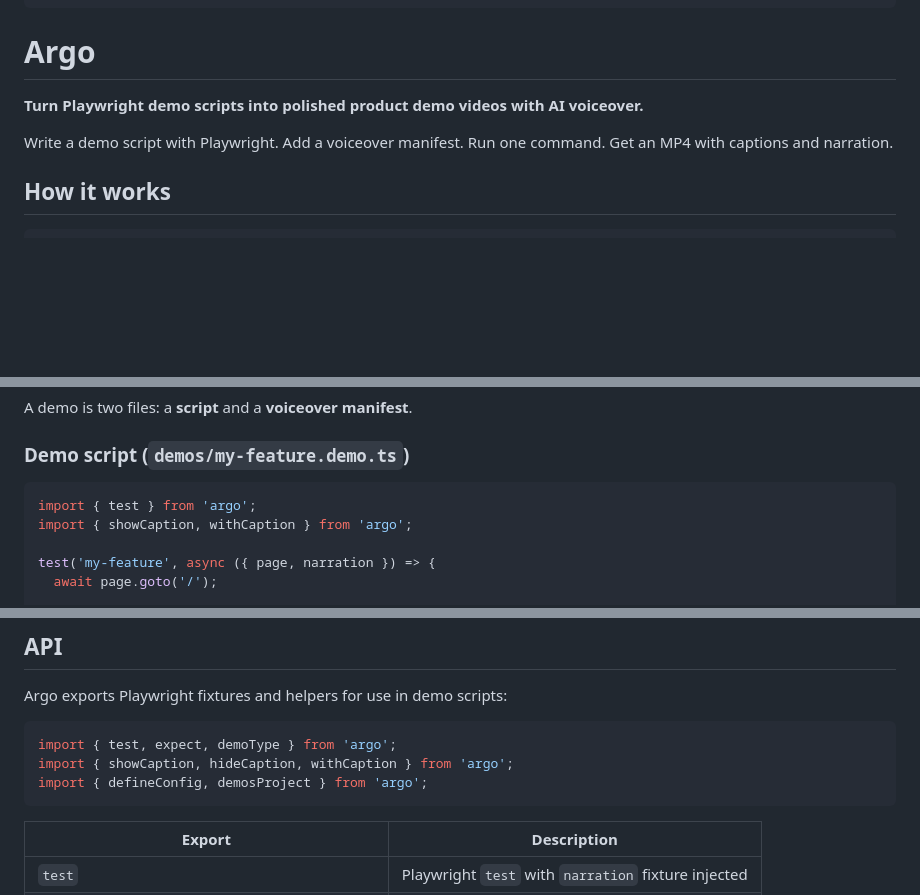
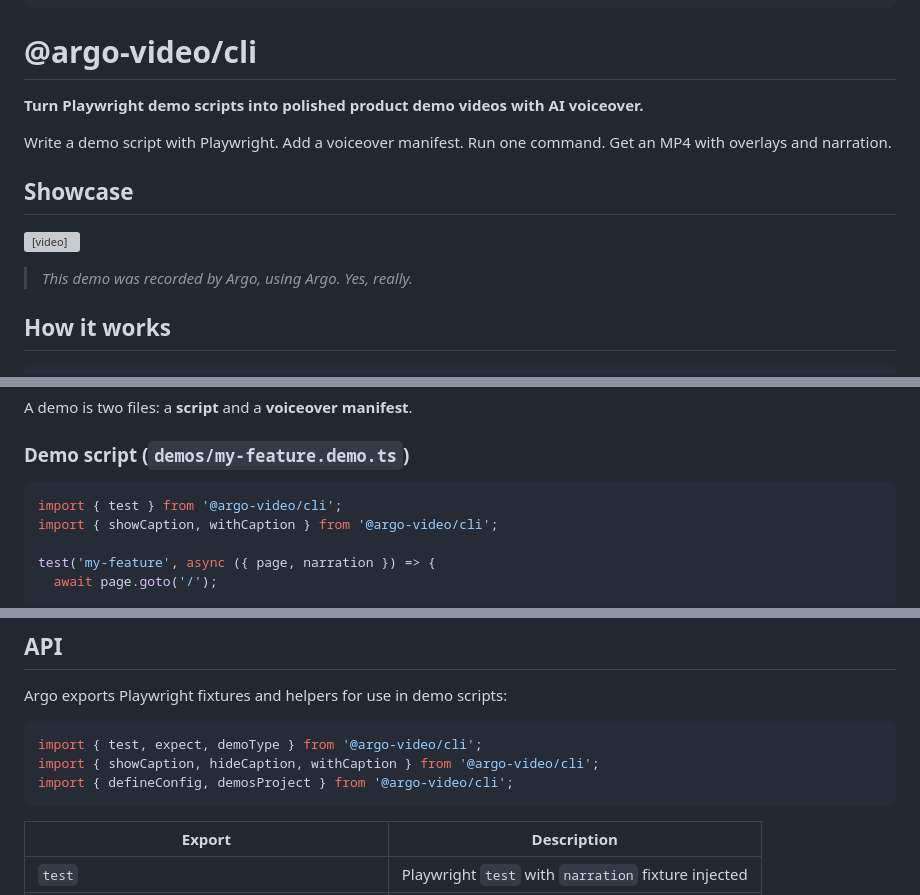
Before and after one commit to shreyaskarnik/argo, a Markdown page: README.md, 3 parts joined by grey strips. GitHub-like rendering; blank space fills up the shorter version; grey boxes are pictures that could not be loaded.

Commit message:
docs: add showcase video to README and update package references
Co-Authored-By: Claude Opus 4.6 <noreply@anthropic.com>

````diff
--- a/README.md
+++ b/README.md
@@ -9,11 +9,17 @@
                      |___/
 ```
 
-# Argo
+# @argo-video/cli
 
 **Turn Playwright demo scripts into polished product demo videos with AI voiceover.**
 
-Write a demo script with Playwright. Add a voiceover manifest. Run one command. Get an MP4 with captions and narration.
+Write a demo script with Playwright. Add a voiceover manifest. Run one command. Get an MP4 with overlays and narration.
+
+## Showcase
+
+<video src="videos/showcase.mp4" width="100%" controls autoplay muted></video>
+
+> *This demo was recorded by Argo, using Argo. Yes, really.*
 
 ## How it works
 
@@ -54,8 +63,8 @@ A demo is two files: a **script** and a **voiceover manifest**.
 ### Demo script (`demos/my-feature.demo.ts`)
 
 ```ts
-import { test } from 'argo';
-import { showCaption, withCaption } from 'argo';
+import { test } from '@argo-video/cli';
+import { showCaption, withCaption } from '@argo-video/cli';
 
 test('my-feature', async ({ page, narration }) => {
   await page.goto('/');
@@ -139,9 +148,9 @@ argo --config <path> <command>     Use a custom config file
 Argo exports Playwright fixtures and helpers for use in demo scripts:
 
 ```ts
-import { test, expect, demoType } from 'argo';
-import { showCaption, hideCaption, withCaption } from 'argo';
-import { defineConfig, demosProject } from 'argo';
+import { test, expect, demoType } from '@argo-video/cli';
+import { showCaption, hideCaption, withCaption } from '@argo-video/cli';
+import { defineConfig, demosProject } from '@argo-video/cli';
 ```
 
 | Export | Description |
````
Also changed, not shown: other parts of README.md (+3 -0 lines).
